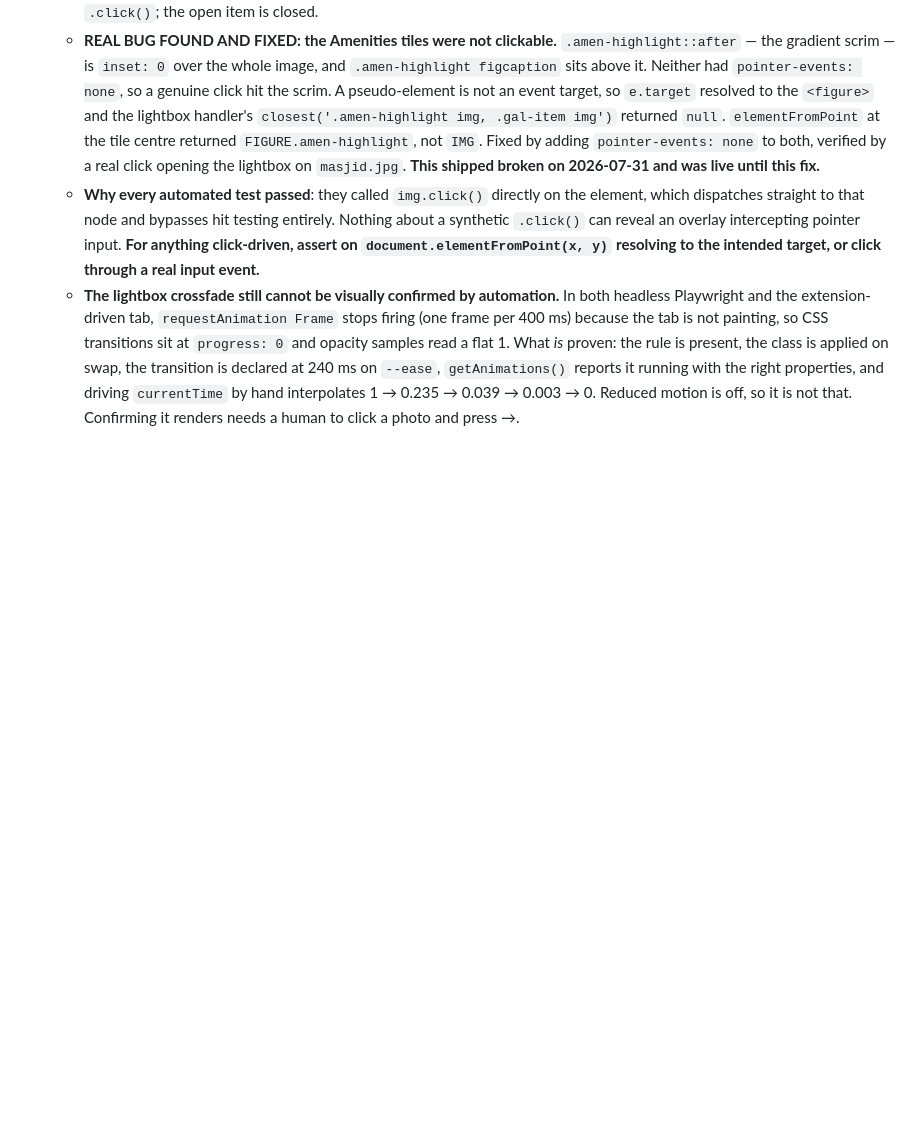
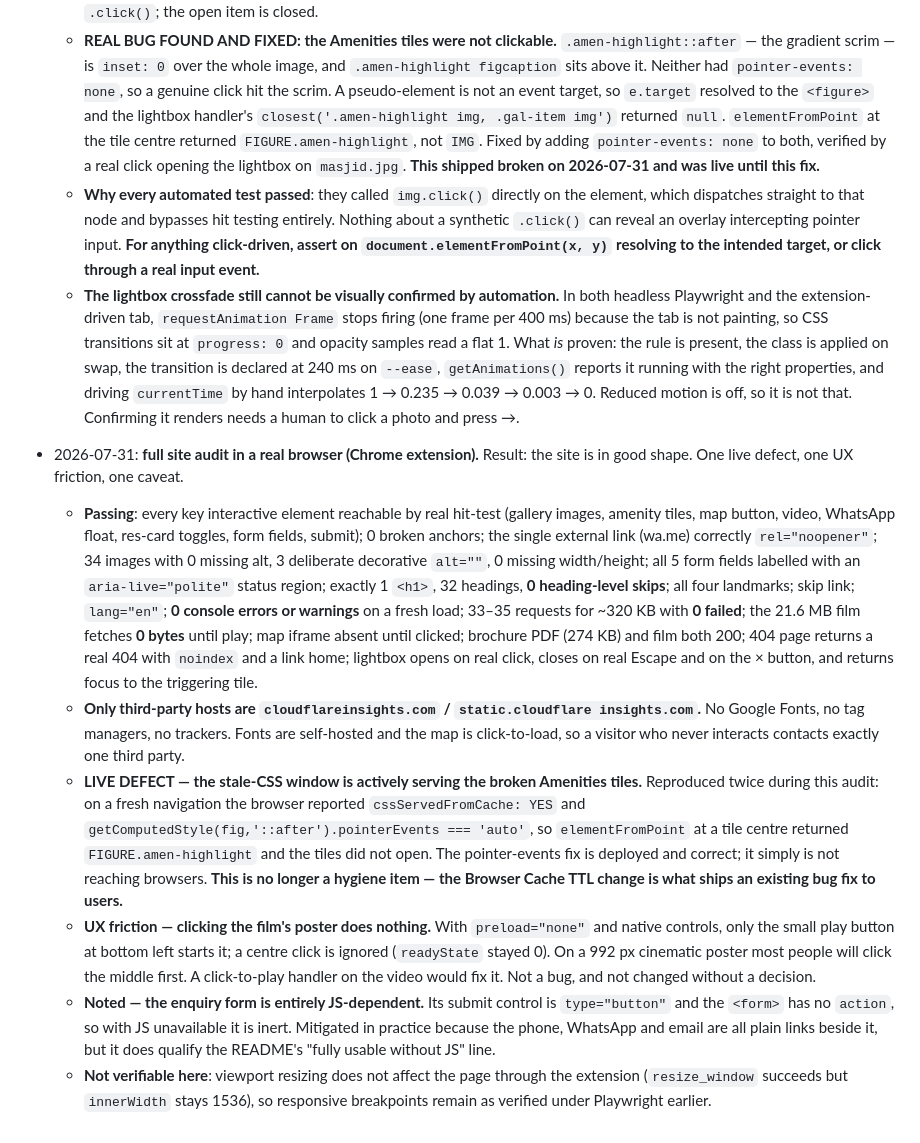
Before and after one commit to daydroidmuchiri/Arkanah2, a Markdown page: brief.md, the part around the change. Drawn GitHub-style; blank space fills up the shorter version.

Commit message:
Record the real-browser audit
Site is in good shape. Every key interactive element passes a real hit-test,
0 broken anchors, 0 missing alt, 0 heading-level skips, all landmarks, 0
console errors, 0 failed requests, ~320 KB over 33-35 requests, and the
21.6 MB film fetches nothing until play. The 404 returns a real 404 with
noindex. Lightbox opens on a real click, closes on real Escape and the close
button, and restores focus to the triggering tile. Only third party contacted
is Cloudflare Insights.

Two things worth acting on. The stale-CSS window is actively serving the
broken Amenities tiles — reproduced twice, with the browser reporting the
cached stylesheet and pointer-events:auto, so tiles do not open. The fix is
deployed and correct but is not reaching browsers, which makes the Browser
Cache TTL change the thing that ships it. Separately, clicking the film's
poster does nothing because only the native play button starts it, which is
friction on a 992px cinematic still.

Also noted: the enquiry form is entirely JS-dependent, and viewport resizing
does not work through the extension so responsive coverage still rests on the
earlier Playwright runs.

Co-Authored-By: Claude Opus 5 <noreply@anthropic.com>
Claude-Session: https://claude.ai/code/session_01QTE6A7iRC2gRPndgJHYybT

```diff
--- a/brief.md
+++ b/brief.md
@@ -862,3 +862,45 @@ on deploy — see Open questions re: deploy-root exposure).
     running with the right properties, and driving `currentTime` by hand
     interpolates 1 → 0.235 → 0.039 → 0.003 → 0. Reduced motion is off, so it is
     not that. Confirming it renders needs a human to click a photo and press →.
+
+- 2026-07-31: **full site audit in a real browser (Chrome extension).** Result:
+  the site is in good shape. One live defect, one UX friction, one caveat.
+  - **Passing**: every key interactive element reachable by real hit-test
+    (gallery images, amenity tiles, map button, video, WhatsApp float, res-card
+    toggles, form fields, submit); 0 broken anchors; the single external link
+    (wa.me) correctly `rel="noopener"`; 34 images with 0 missing alt, 3
+    deliberate decorative `alt=""`, 0 missing width/height; all 5 form fields
+    labelled with an `aria-live="polite"` status region; exactly 1 `<h1>`, 32
+    headings, **0 heading-level skips**; all four landmarks; skip link;
+    `lang="en"`; **0 console errors or warnings** on a fresh load; 33–35
+    requests for ~320 KB with **0 failed**; the 21.6 MB film fetches **0 bytes**
+    until play; map iframe absent until clicked; brochure PDF (274 KB) and film
+    both 200; 404 page returns a real 404 with `noindex` and a link home;
+    lightbox opens on real click, closes on real Escape and on the × button,
+    and returns focus to the triggering tile.
+  - **Only third-party hosts are `cloudflareinsights.com` / `static.cloudflare
+    insights.com`.** No Google Fonts, no tag managers, no trackers. Fonts are
+    self-hosted and the map is click-to-load, so a visitor who never interacts
+    contacts exactly one third party.
+  - **LIVE DEFECT — the stale-CSS window is actively serving the broken
+    Amenities tiles.** Reproduced twice during this audit: on a fresh navigation
+    the browser reported `cssServedFromCache: YES` and
+    `getComputedStyle(fig,'::after').pointerEvents === 'auto'`, so
+    `elementFromPoint` at a tile centre returned `FIGURE.amen-highlight` and
+    the tiles did not open. The pointer-events fix is deployed and correct; it
+    simply is not reaching browsers. **This is no longer a hygiene item — the
+    Browser Cache TTL change is what ships an existing bug fix to users.**
+  - **UX friction — clicking the film's poster does nothing.** With
+    `preload="none"` and native controls, only the small play button at bottom
+    left starts it; a centre click is ignored (`readyState` stayed 0). On a
+    992 px cinematic poster most people will click the middle first. A
+    click-to-play handler on the video would fix it. Not a bug, and not changed
+    without a decision.
+  - **Noted — the enquiry form is entirely JS-dependent.** Its submit control is
+    `type="button"` and the `<form>` has no `action`, so with JS unavailable it
+    is inert. Mitigated in practice because the phone, WhatsApp and email are
+    all plain links beside it, but it does qualify the README's "fully usable
+    without JS" line.
+  - **Not verifiable here**: viewport resizing does not affect the page through
+    the extension (`resize_window` succeeds but `innerWidth` stays 1536), so
+    responsive breakpoints remain as verified under Playwright earlier.
```
